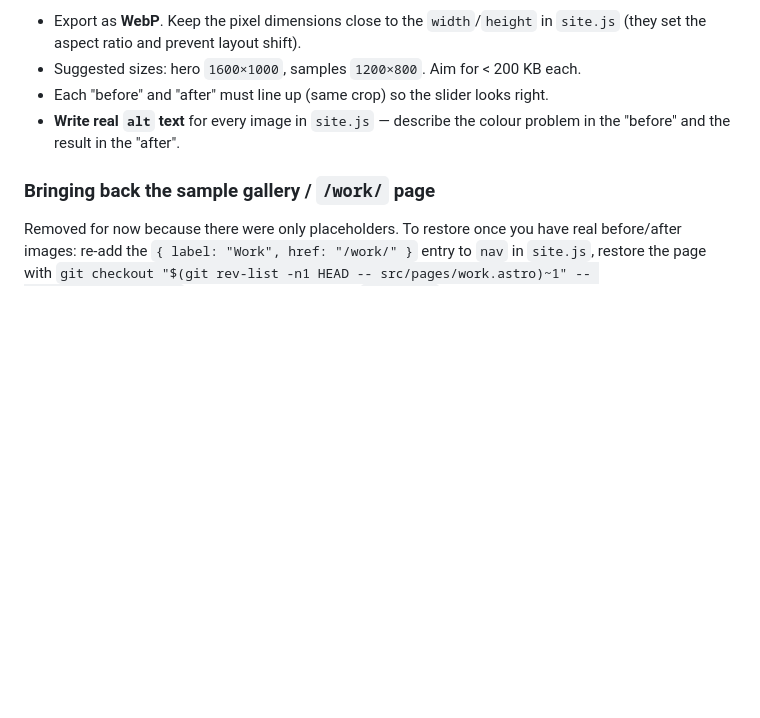
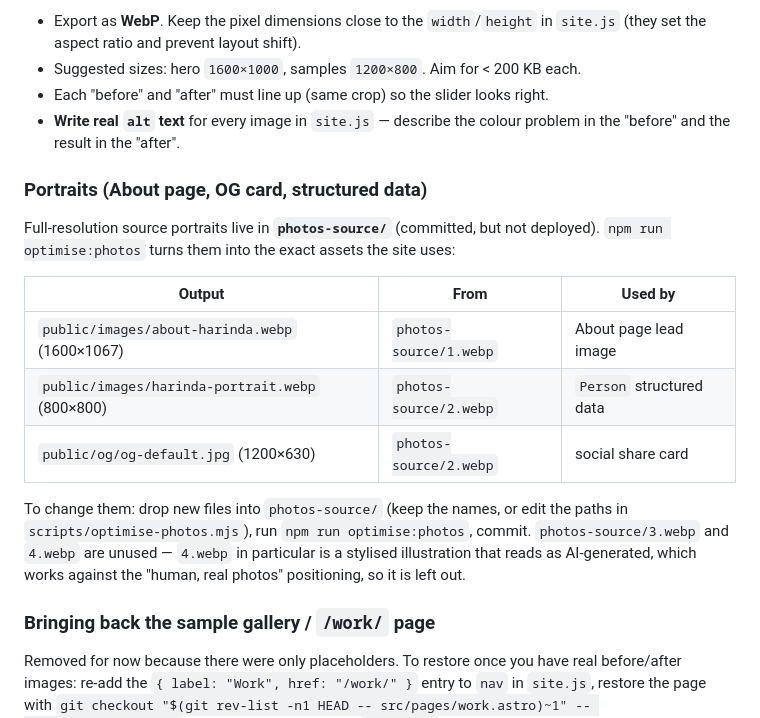
Before and after one commit to iamHarinda/iamharinda_com, a Markdown page: README.md, the part around the change. Rendered like a GitHub page; blank space fills up the shorter version.

Commit message:
auto: README.md
Co-Authored-By: Claude Sonnet 5 <noreply@anthropic.com>

```diff
--- a/README.md
+++ b/README.md
@@ -85,6 +85,24 @@ sample gallery, which is disabled for now — see the next note.)
 - Each "before" and "after" must line up (same crop) so the slider looks right.
 - **Write real `alt` text** for every image in `site.js` — describe the colour
   problem in the "before" and the result in the "after".
+
+### Portraits (About page, OG card, structured data)
+
+Full-resolution source portraits live in **`photos-source/`** (committed, but
+not deployed). `npm run optimise:photos` turns them into the exact assets the
+site uses:
+
+| Output | From | Used by |
+| --- | --- | --- |
+| `public/images/about-harinda.webp` (1600×1067) | `photos-source/1.webp` | About page lead image |
+| `public/images/harinda-portrait.webp` (800×800) | `photos-source/2.webp` | `Person` structured data |
+| `public/og/og-default.jpg` (1200×630) | `photos-source/2.webp` | social share card |
+
+To change them: drop new files into `photos-source/` (keep the names, or edit
+the paths in `scripts/optimise-photos.mjs`), run `npm run optimise:photos`,
+commit. `photos-source/3.webp` and `4.webp` are unused — `4.webp` in particular
+is a stylised illustration that reads as AI-generated, which works against the
+"human, real photos" positioning, so it is left out.
 
 ### Bringing back the sample gallery / `/work/` page
 
```
